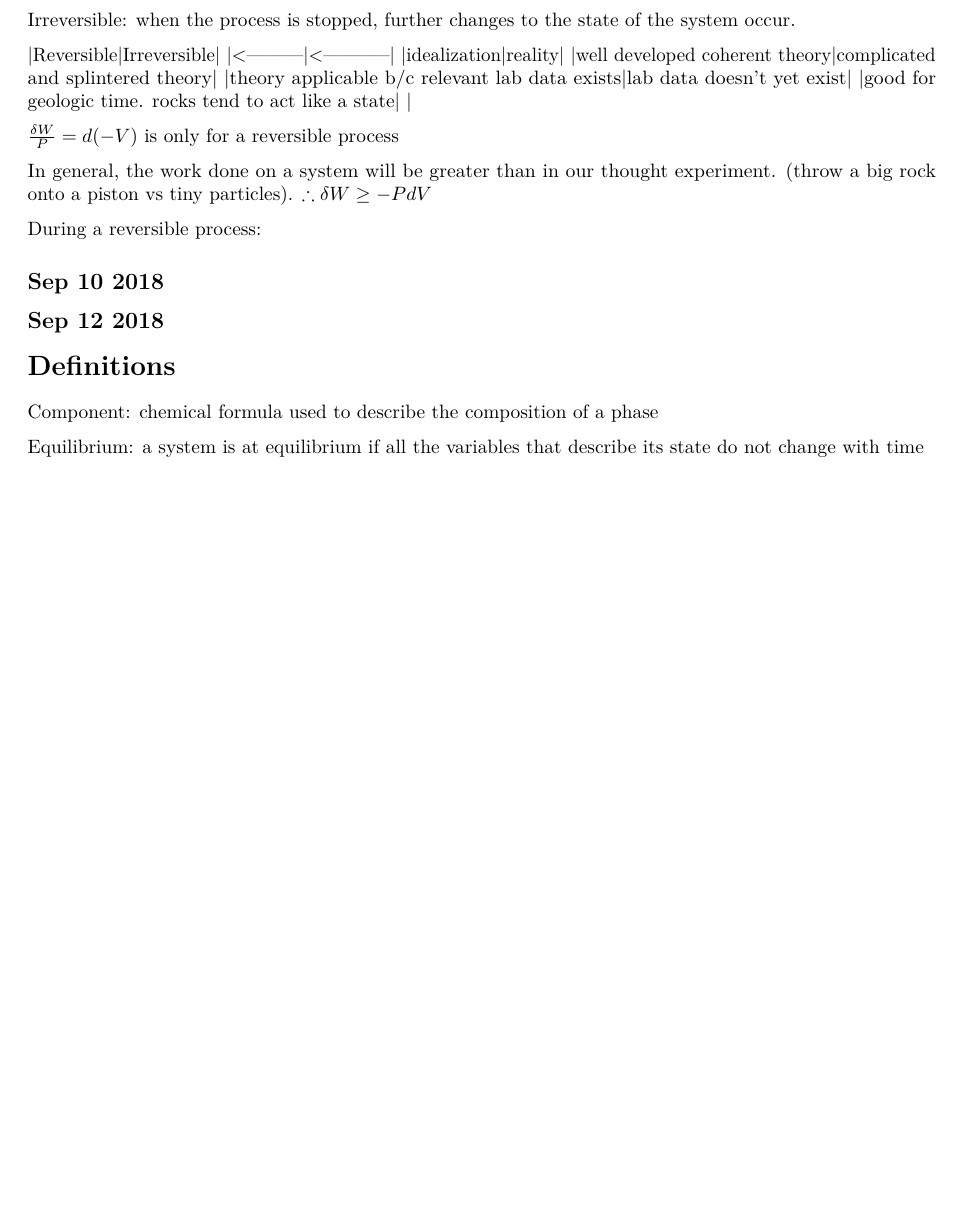
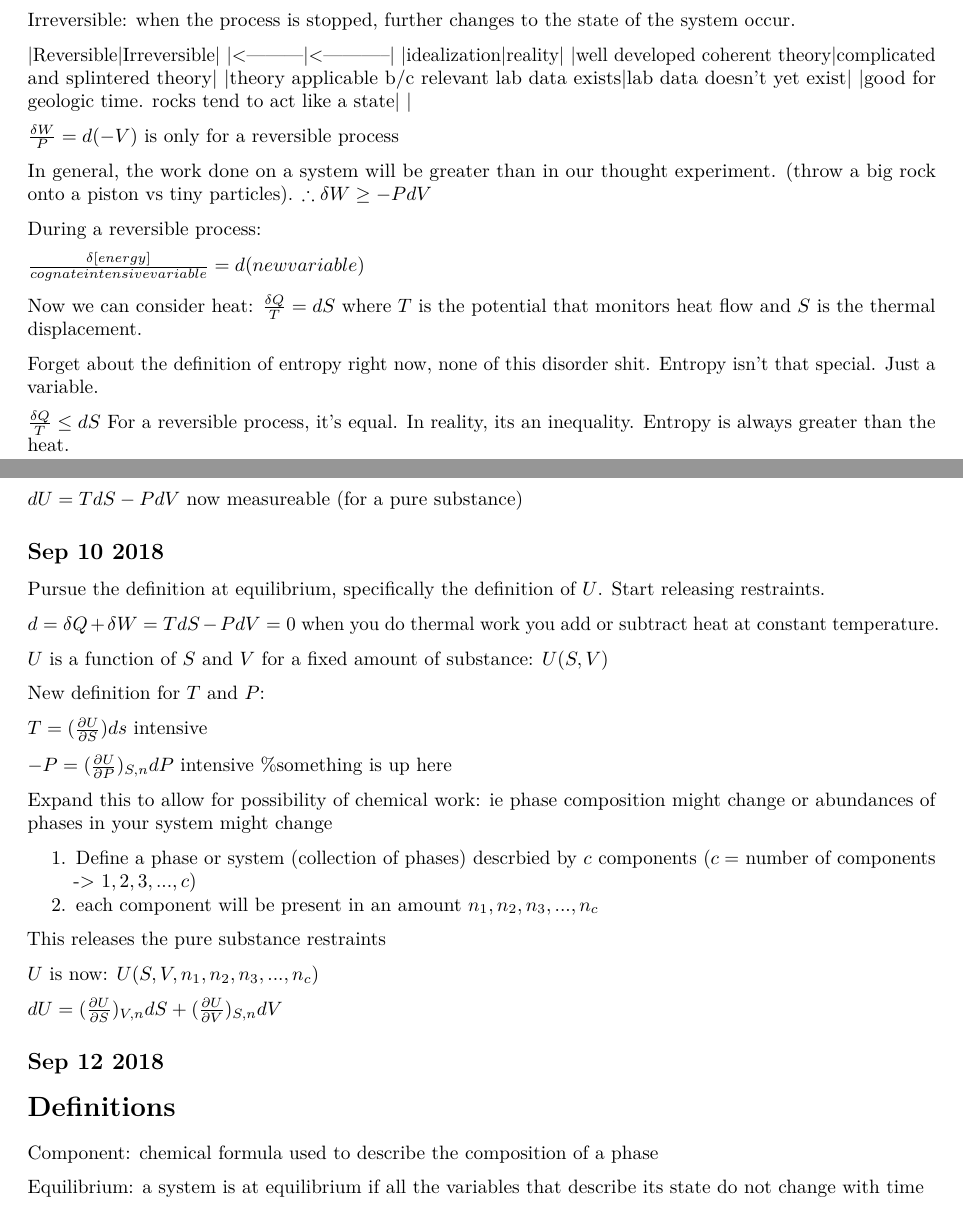
Before and after one commit to jen-reeve/Geothermodynamics, an R Markdown document (class_notes.Rmd): part of page 8 of 9 before the commit and two parts of pages 8 and 9 of 9 after it, the two joined at a grey line, cut so that both start at the same text, the shorter picture padded with empty space. Rendered offline with R 4.5, knitr and Pandoc, then LaTeX, with nearby package versions.

Commit message:
Update class_notes.Rmd

```diff
--- a/class_notes.Rmd
+++ b/class_notes.Rmd
@@ -284,6 +285,37 @@
 
+Now we can consider heat: $\frac{\delta Q}{T}=dS$ where $T$ is the potential that monitors heat flow and $S$ is the thermal displacement.
+
+Forget about the definition of entropy right now, none of this disorder shit. Entropy isn't that special. Just a variable.
+
+$\frac{\delta Q}{T}\leq dS$ For a reversible process, it's equal. In reality, its an inequality. Entropy is always greater than the heat.
+
+2nd law of thermodynamics
+
+$dU=TdS-PdV$ now measureable (for a pure substance)
 
 ## Sep 10 2018
+Pursue the definition at equilibrium, specifically the definition of $U$. Start releasing restraints.
+
+$d=\delta Q+\delta W=TdS-PdV=0$ when you do thermal work you add or subtract heat at constant temperature.
+
+$U$ is a function of $S$ and $V$ for a fixed amount of substance: $U(S,V)$
+
+New definition for $T$ and $P$:
+
+$T=(\frac{\partial U}{\partial S})ds$ intensive
+
+$-P=(\frac{\partial U}{\partial P})_{S,n}dP$ intensive %something is up here
+
+Expand this to allow for possibility of chemical work: ie phase composition might change or abundances of phases in your system might change
+
+1. Define a phase or system (collection of phases) descrbied by $c$ components ($c=$ number of components -> $1,2,3,...,c$)
+2. each component will be present in an amount $n_1,n_2,n_3,...,n_c$
+
+This releases the pure substance restraints
+
+$U$ is now: $U(S,V,n_1,n_2,n_3,...,n_c)$
+
+$dU=(\frac{\partial U}{\partial S})_{V,n}dS+(\frac{\partial U}{\partial V})_{S,n}dV$
 
 ## Sep 12 2018
 
```
Also changed, not shown: class_notes.Rmd (1 more changed lines).
